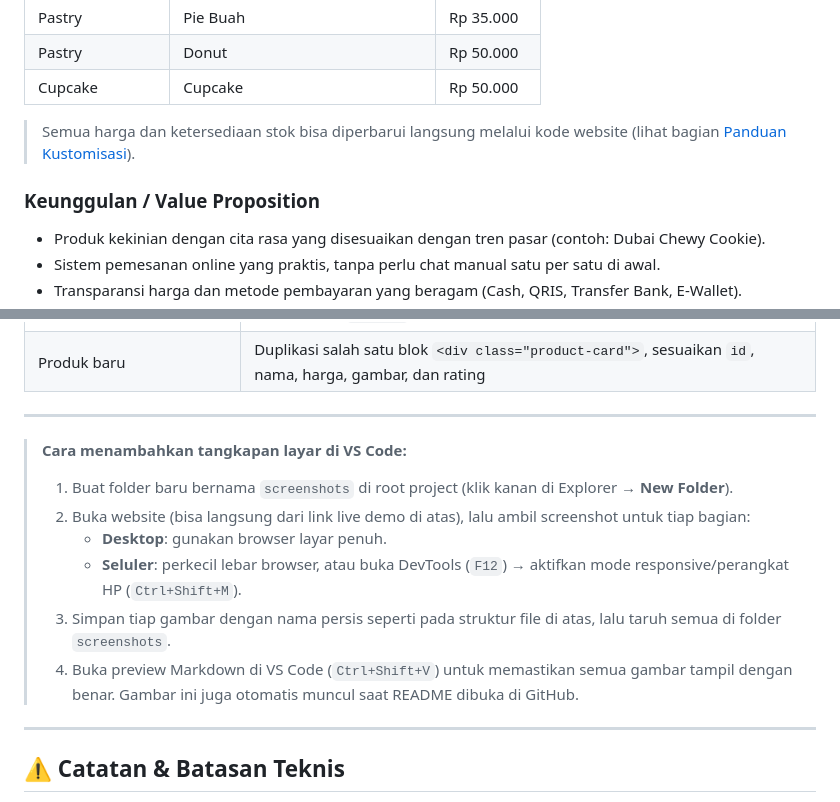
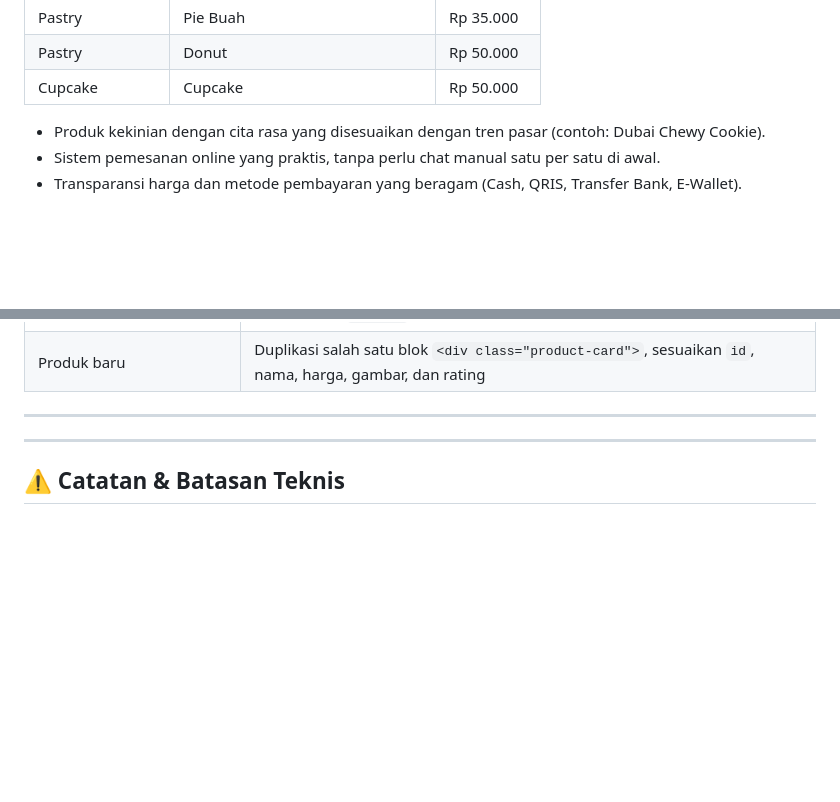
Before and after one commit to ristadwiastuty-pixel/Bite-me-bakery_ABI1, a Markdown page: README.md, 2 parts joined by grey strips. Drawn GitHub-style; blank space fills up the shorter version.

```diff
--- a/README.md
+++ b/README.md
@@ -57,9 +57,7 @@ Menjadi bakery rumahan pilihan utama masyarakat yang menghadirkan kue dan jajana
 | Pastry | Donut | Rp 50.000 |
 | Cupcake | Cupcake | Rp 50.000 |
 
-> Semua harga dan ketersediaan stok bisa diperbarui langsung melalui kode website (lihat bagian [Panduan Kustomisasi](#panduan-kustomisasi)).
-
-### Keunggulan / Value Proposition
+>
 
 - Produk kekinian dengan cita rasa yang disesuaikan dengan tren pasar (contoh: Dubai Chewy Cookie).
 - Sistem pemesanan online yang praktis, tanpa perlu chat manual satu per satu di awal.
@@ -171,15 +169,6 @@ Langkah deploy ulang (jika ada perubahan file):
 
 ---
 
-
-> **Cara menambahkan tangkapan layar di VS Code:**
-> 1. Buat folder baru bernama `screenshots` di root project (klik kanan di Explorer → **New Folder**).
-> 2. Buka website (bisa langsung dari link live demo di atas), lalu ambil screenshot untuk tiap bagian:
->    - **Desktop**: gunakan browser layar penuh.
->    - **Seluler**: perkecil lebar browser, atau buka DevTools (`F12`) → aktifkan mode responsive/perangkat HP (`Ctrl+Shift+M`).
-> 3. Simpan tiap gambar dengan nama persis seperti pada struktur file di atas, lalu taruh semua di folder `screenshots`.
-> 4. Buka preview Markdown di VS Code (`Ctrl+Shift+V`) untuk memastikan semua gambar tampil dengan benar. Gambar ini juga otomatis muncul saat README dibuka di GitHub.
-
 ---
 
 ## ⚠️ Catatan & Batasan Teknis
```
